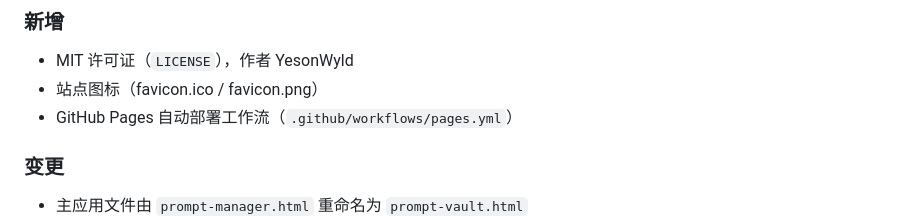
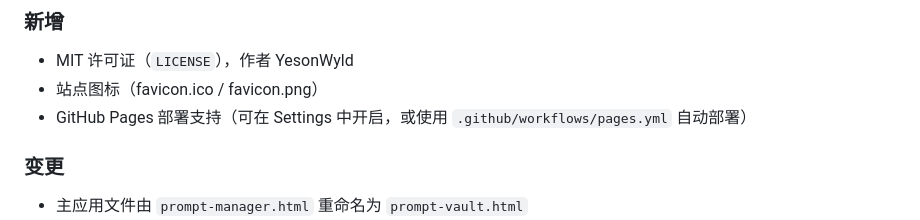
Before and after one commit to YesonWyld/prompt-vault, a Markdown page: CHANGELOG.md, the part around the change. GitHub-like rendering.

Commit message:
docs: reword 1.3.0 changelog Pages deployment note

```diff
--- a/CHANGELOG.md
+++ b/CHANGELOG.md
@@ -12,7 +12,7 @@
 
 - MIT 许可证（`LICENSE`），作者 YesonWyld
 - 站点图标（favicon.ico / favicon.png）
-- GitHub Pages 自动部署工作流（`.github/workflows/pages.yml`）
+- GitHub Pages 部署支持（可在 Settings 中开启，或使用 `.github/workflows/pages.yml` 自动部署）
 
 ### 变更
 
```
